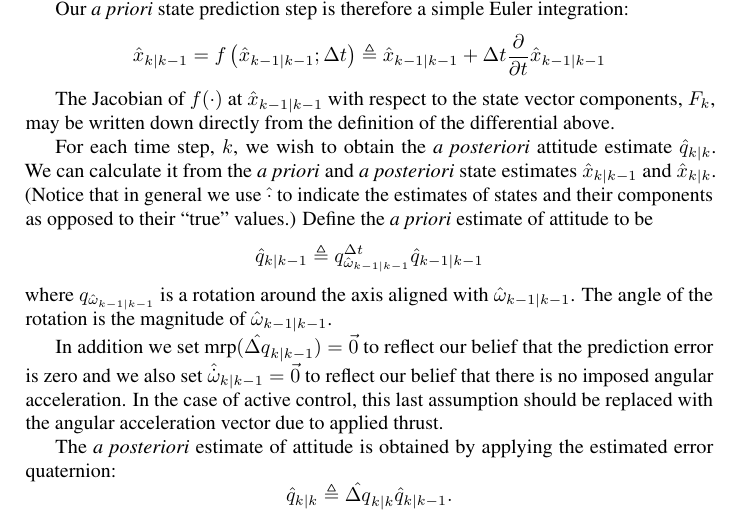
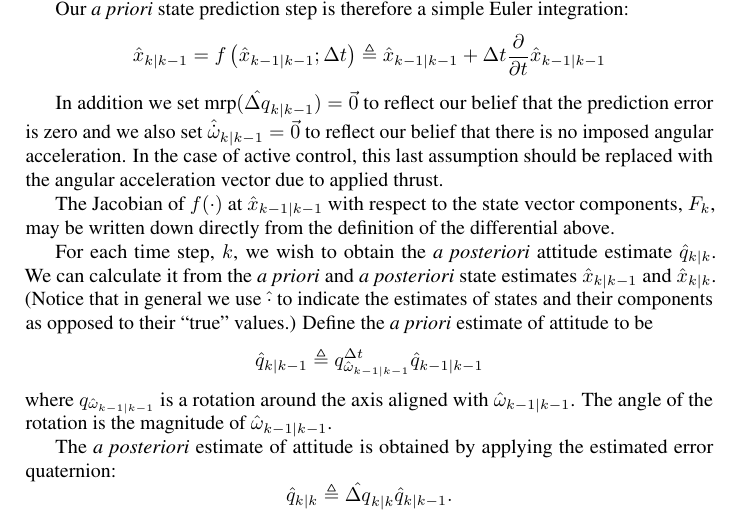
Before and after one commit to cuspaceflight/spalax, a LaTeX document (Documents/ekf-notes.tex): part of page 3 of 5, cut so that both start at the same text. Compiled offline with pdfLaTeX.

Commit message:
ekf-notes: move paragraph on setting predicted state components
The paragraph on imposing certain predicted state components was in a
non-logical place.

```diff
--- a/Documents/ekf-notes.tex
+++ b/Documents/ekf-notes.tex
@@ -157,6 +157,13 @@ $$
 \triangleq \hat{x}_{k-1|k-1} + \Delta t \frac{\partial}{\partial t} \hat{x}_{k-1|k-1}
 $$
 
+In addition we set $\mbox{mrp}(\hat{\Delta q}_{k|k-1}) = \vec{0}$ to reflect our
+belief that the prediction error is zero and we also set
+$\hat{\dot{\omega}}_{k|k-1} = \vec{0}$ to reflect our belief that there is no
+imposed angular acceleration. In the case of active control, this last
+assumption should be replaced with the angular acceleration vector due to
+applied thrust.
+
 The Jacobian of $f(\cdot)$ at $\hat{x}_{k-1|k-1}$ with respect to the state
 vector components, $F_k$, may be written down directly from the definition of
 the differential above.
@@ -174,13 +181,6 @@ $$
 where $q_{\hat{\omega}_{k-1|k-1}}$ is a rotation around the axis aligned with
 $\hat{\omega}_{k-1|k-1}$. The angle of the rotation is the magnitude of
 $\hat{\omega}_{k-1|k-1}$.
-
-In addition we set $\mbox{mrp}(\hat{\Delta q}_{k|k-1}) = \vec{0}$ to reflect our
-belief that the prediction error is zero and we also set
-$\hat{\dot{\omega}}_{k|k-1} = \vec{0}$ to reflect our belief that there is no
-imposed angular acceleration. In the case of active control, this last
-assumption should be replaced with the angular acceleration vector due to
-applied thrust.
 
 The \emph{a posteriori} estimate of attitude is obtained by applying the
 estimated error quaternion:
```
Also changed, not shown: Documents/ekf-notes.pdf.
